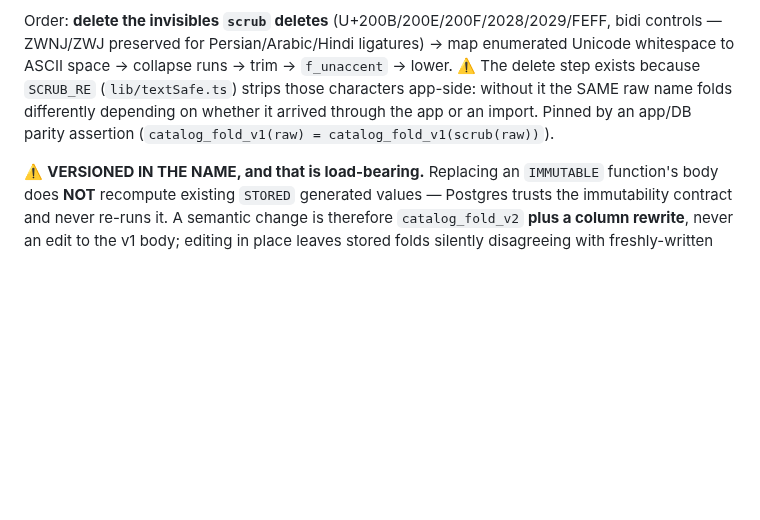
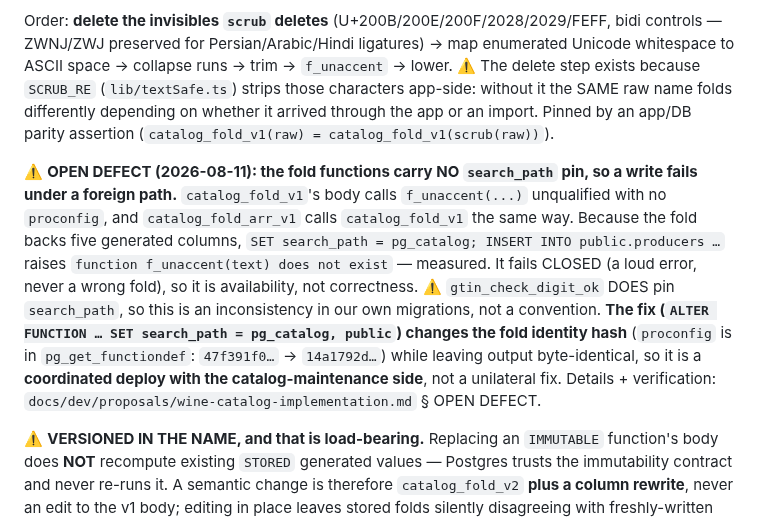
Before and after one commit to timae/verre, a Markdown page: prisma/CLAUDE.md, the part around the change. Drawn GitHub-style; blank space fills up the shorter version.

Commit message:
Catalog: record an open fold defect — no search_path pin, so writes fail under a foreign path
The maintenance side reported, while staging our search_path handover note, that
qualifying the handshake's probe CALL is not enough when the CALLEE'S BODY is
unqualified. Reproduced: catalog_fold_v1's body calls f_unaccent(...) unqualified
and carries no proconfig, so SET search_path = pg_catalog; SELECT
public.catalog_fold_v1('Château Margaux') dies with "function f_unaccent(text)
does not exist". catalog_fold_arr_v1 calls catalog_fold_v1 the same way.

They rated it robustness rather than correctness, which is right for a probe. On
our side it is worse, because the fold backs five GENERATED COLUMNS: any write
that computes one resolves f_unaccent at insert time, so an ordinary INSERT into
producers or wine_products fails under a foreign path. Measured. It fails CLOSED
— a loud resolution error, never a wrong fold — so no stored value can be wrong
because of it. Availability, not correctness.

Note gtin_check_digit_ok DOES carry SET search_path = pg_catalog, public, so
this is an inconsistency inside our own migrations rather than a house
convention.

NOT FIXED HERE, deliberately. ALTER FUNCTION ... SET search_path = pg_catalog,
public resolves both the probe and the INSERT, and output is byte-identical
across all 12 documented probes, so no _v2 and no column rewrite is owed. But
proconfig is part of pg_get_functiondef, so it moves the fold identity hash
47f391f0... -> 14a1792d... — exactly the "cosmetic edit is not a semantic
version change but does break byte-identity, by design" case in the handshake
spec. Both sides must pin identically in one window and re-derive the composite
identity together, with announce-before-deploy applying. That is a coordinated
deploy, not something the contract-shape branch lands alone.

Recorded in the implementation plan with the verification, and in prisma/CLAUDE.md
where someone touching the fold would see it.

Co-Authored-By: Claude Opus 5 (1M context) <noreply@anthropic.com>

```diff
--- a/prisma/CLAUDE.md
+++ b/prisma/CLAUDE.md
@@ -83,6 +83,8 @@ This rule applies regardless of how much "easier" it would be to just drop and r
 🔒 **The fold is TWO VERSIONED FUNCTIONS** (`20260725220000_catalog_fold_whitespace`): `catalog_fold_v1(text)` for scalars and `catalog_fold_arr_v1(text[])`, which delegates to it element-wise. **Four** scalar generated columns name `catalog_fold_v1`; `grapes_folded` names `catalog_fold_arr_v1`. The **two** query-side operands (`trgmOrderSql`, `findProducerByExactName`) name `catalog_fold_v1`. The unversioned predecessor `f_unaccent_arr` is DROPPED in the same migration — leaving it callable would let a future column bind to a mutable name.
 
 Order: **delete the invisibles `scrub` deletes** (U+200B/200E/200F/2028/2029/FEFF, bidi controls — ZWNJ/ZWJ preserved for Persian/Arabic/Hindi ligatures) → map enumerated Unicode whitespace to ASCII space → collapse runs → trim → `f_unaccent` → lower. ⚠️ The delete step exists because `SCRUB_RE` (`lib/textSafe.ts`) strips those characters app-side: without it the SAME raw name folds differently depending on whether it arrived through the app or an import. Pinned by an app/DB parity assertion (`catalog_fold_v1(raw) = catalog_fold_v1(scrub(raw))`).
+
+⚠️ **OPEN DEFECT (2026-08-11): the fold functions carry NO `search_path` pin, so a write fails under a foreign path.** `catalog_fold_v1`'s body calls `f_unaccent(...)` unqualified with no `proconfig`, and `catalog_fold_arr_v1` calls `catalog_fold_v1` the same way. Because the fold backs five generated columns, `SET search_path = pg_catalog; INSERT INTO public.producers …` raises `function f_unaccent(text) does not exist` — measured. It fails CLOSED (a loud error, never a wrong fold), so it is availability, not correctness. ⚠️ `gtin_check_digit_ok` DOES pin `search_path`, so this is an inconsistency in our own migrations, not a convention. **The fix (`ALTER FUNCTION … SET search_path = pg_catalog, public`) changes the fold identity hash** (`proconfig` is in `pg_get_functiondef`: `47f391f0…` → `14a1792d…`) while leaving output byte-identical, so it is a **coordinated deploy with the catalog-maintenance side**, not a unilateral fix. Details + verification: `docs/dev/proposals/wine-catalog-implementation.md` § OPEN DEFECT.
 
 ⚠️ **VERSIONED IN THE NAME, and that is load-bearing.** Replacing an `IMMUTABLE` function's body does **NOT** recompute existing `STORED` generated values — Postgres trusts the immutability contract and never re-runs it. A semantic change is therefore `catalog_fold_v2` **plus a column rewrite**, never an edit to the v1 body; editing in place leaves stored folds silently disagreeing with freshly-written ones.
 
```
Also changed, not shown: 1 other file.
